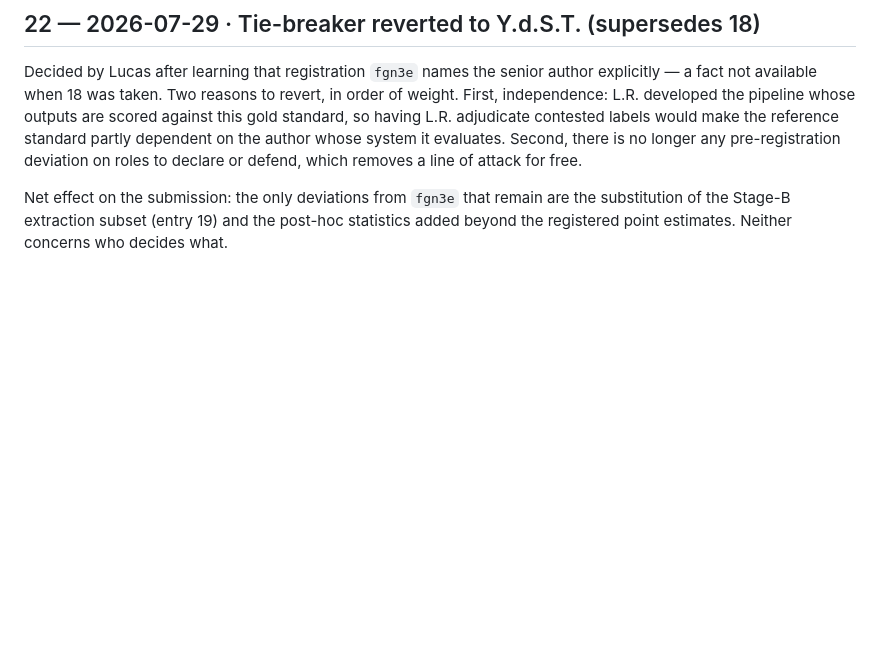
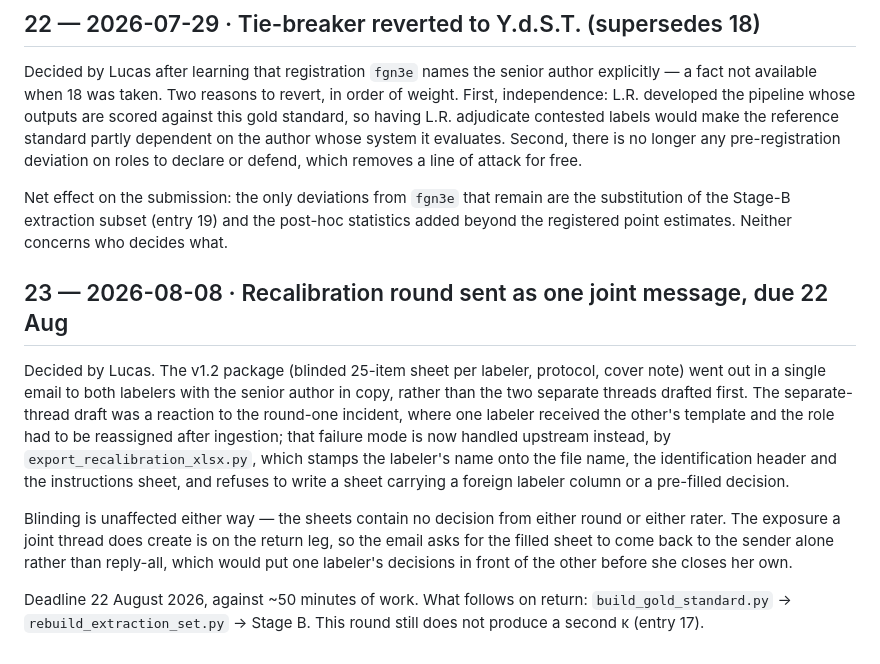
Before and after one commit to Roverlucas/llm-evidence-synthesis-reproducibility, a Markdown page: docs/decisions/decision-log.md, the part around the change. GitHub-like rendering; blank space fills up the shorter version.

Commit message:
decisions: log the recalibration send (joint thread, 22 Aug deadline)
Round two is out with both labelers. Recording the send itself, the joint-thread
call and where the round-one template mix-up is now prevented, so the audit trail
shows why the separate-thread draft was dropped rather than leaving it unexplained.

```diff
--- a/docs/decisions/decision-log.md
+++ b/docs/decisions/decision-log.md
@@ -81,3 +81,22 @@ removes a line of attack for free.
 Net effect on the submission: the only deviations from `fgn3e` that remain are the
 substitution of the Stage-B extraction subset (entry 19) and the post-hoc statistics
 added beyond the registered point estimates. Neither concerns who decides what.
+
+## 23 — 2026-08-08 · Recalibration round sent as one joint message, due 22 Aug
+Decided by Lucas. The v1.2 package (blinded 25-item sheet per labeler, protocol, cover
+note) went out in a single email to both labelers with the senior author in copy, rather
+than the two separate threads drafted first. The separate-thread draft was a reaction to
+the round-one incident, where one labeler received the other's template and the role had
+to be reassigned after ingestion; that failure mode is now handled upstream instead, by
+`export_recalibration_xlsx.py`, which stamps the labeler's name onto the file name, the
+identification header and the instructions sheet, and refuses to write a sheet carrying
+a foreign labeler column or a pre-filled decision.
+
+Blinding is unaffected either way — the sheets contain no decision from either round or
+either rater. The exposure a joint thread does create is on the return leg, so the email
+asks for the filled sheet to come back to the sender alone rather than reply-all, which
+would put one labeler's decisions in front of the other before she closes her own.
+
+Deadline 22 August 2026, against ~50 minutes of work. What follows on return:
+`build_gold_standard.py` → `rebuild_extraction_set.py` → Stage B. This round still does
+not produce a second κ (entry 17).
```
